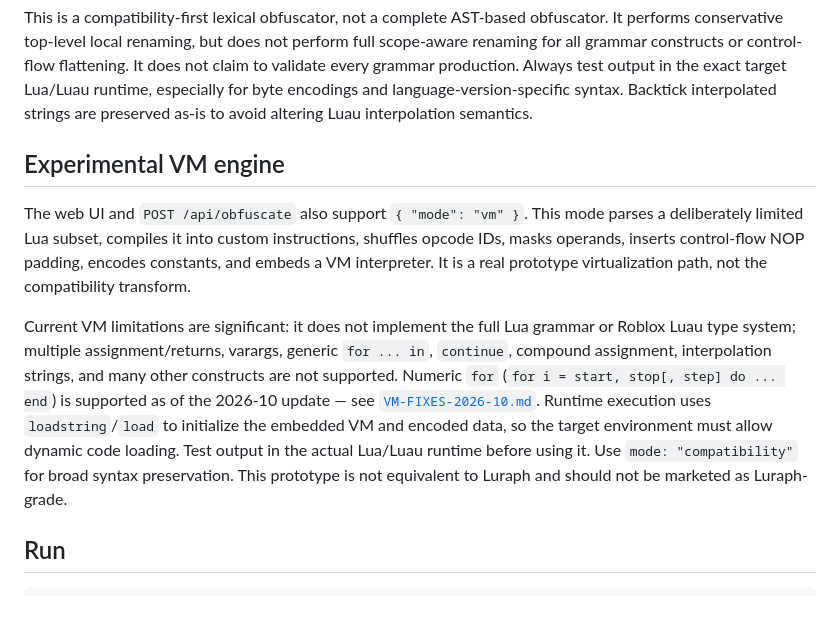
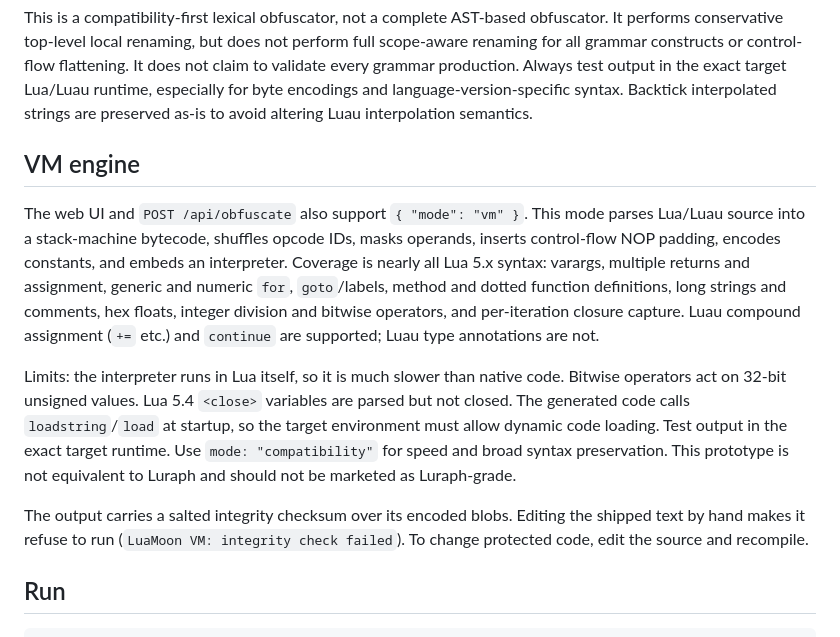
Before and after one commit to jixyuk12nh-maker/obfuscation, a Markdown page: README.md, the part around the change. GitHub-like rendering; blank space fills up the shorter version.

```diff
--- a/README.md
+++ b/README.md
@@ -31,11 +31,13 @@ The test suite checks representative Lua/Luau syntax and lexical transformations
 
 This is a compatibility-first lexical obfuscator, not a complete AST-based obfuscator. It performs conservative top-level local renaming, but does not perform full scope-aware renaming for all grammar constructs or control-flow flattening. It does not claim to validate every grammar production. Always test output in the exact target Lua/Luau runtime, especially for byte encodings and language-version-specific syntax. Backtick interpolated strings are preserved as-is to avoid altering Luau interpolation semantics.
 
-## Experimental VM engine
+## VM engine
 
-The web UI and `POST /api/obfuscate` also support `{ "mode": "vm" }`. This mode parses a deliberately limited Lua subset, compiles it into custom instructions, shuffles opcode IDs, masks operands, inserts control-flow NOP padding, encodes constants, and embeds a VM interpreter. It is a real prototype virtualization path, not the compatibility transform.
+The web UI and `POST /api/obfuscate` also support `{ "mode": "vm" }`. This mode parses Lua/Luau source into a stack-machine bytecode, shuffles opcode IDs, masks operands, inserts control-flow NOP padding, encodes constants, and embeds an interpreter. Coverage is nearly all Lua 5.x syntax: varargs, multiple returns and assignment, generic and numeric `for`, `goto`/labels, method and dotted function definitions, long strings and comments, hex floats, integer division and bitwise operators, and per-iteration closure capture. Luau compound assignment (`+=` etc.) and `continue` are supported; Luau type annotations are not.
 
-Current VM limitations are significant: it does not implement the full Lua grammar or Roblox Luau type system; multiple assignment/returns, varargs, generic `for ... in`, `continue`, compound assignment, interpolation strings, and many other constructs are not supported. Numeric `for` (`for i = start, stop[, step] do ... end`) is supported as of the 2026-10 update — see [`VM-FIXES-2026-10.md`](VM-FIXES-2026-10.md). Runtime execution uses `loadstring`/`load` to initialize the embedded VM and encoded data, so the target environment must allow dynamic code loading. Test output in the actual Lua/Luau runtime before using it. Use `mode: "compatibility"` for broad syntax preservation. This prototype is not equivalent to Luraph and should not be marketed as Luraph-grade.
+Limits: the interpreter runs in Lua itself, so it is much slower than native code. Bitwise operators act on 32-bit unsigned values. Lua 5.4 `<close>` variables are parsed but not closed. The generated code calls `loadstring`/`load` at startup, so the target environment must allow dynamic code loading. Test output in the exact target runtime. Use `mode: "compatibility"` for speed and broad syntax preservation. This prototype is not equivalent to Luraph and should not be marketed as Luraph-grade.
+
+The output carries a salted integrity checksum over its encoded blobs. Editing the shipped text by hand makes it refuse to run (`LuaMoon VM: integrity check failed`). To change protected code, edit the source and recompile.
 
 ## Run
 
```
